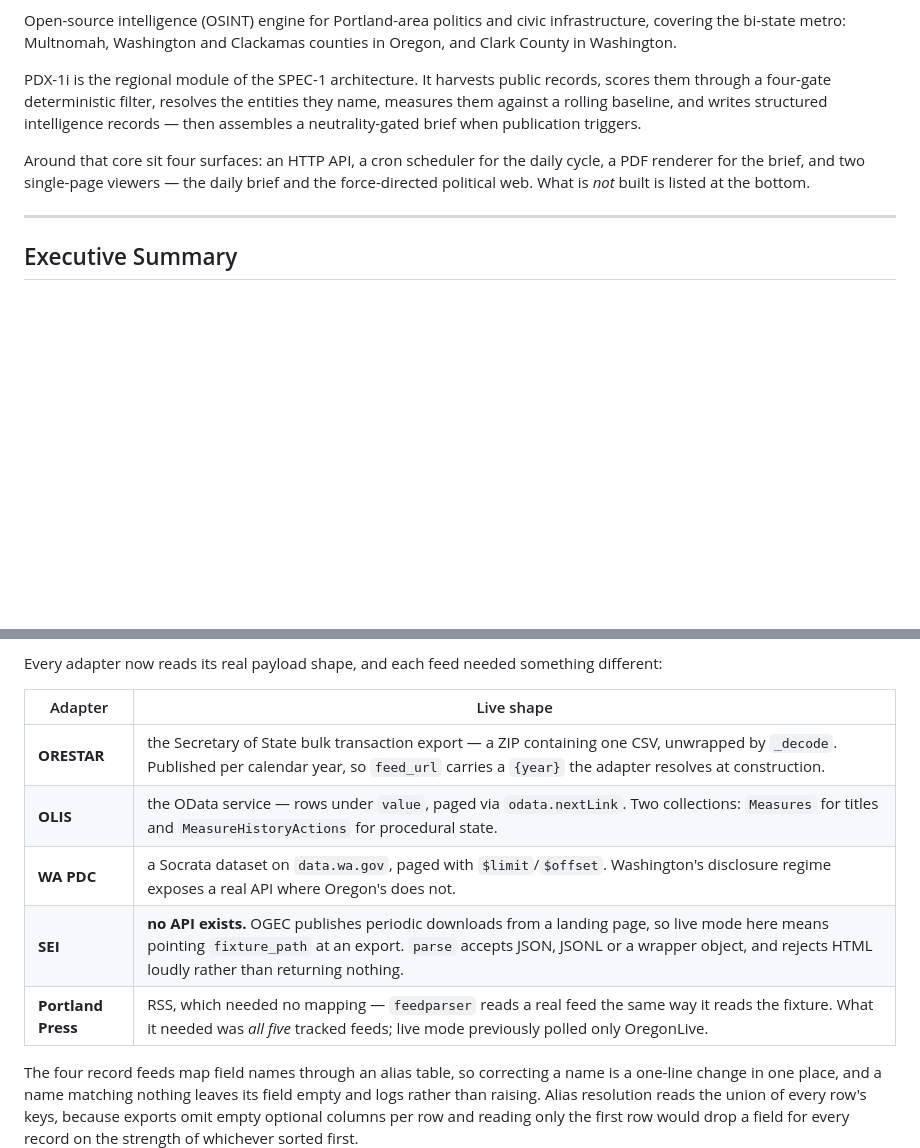
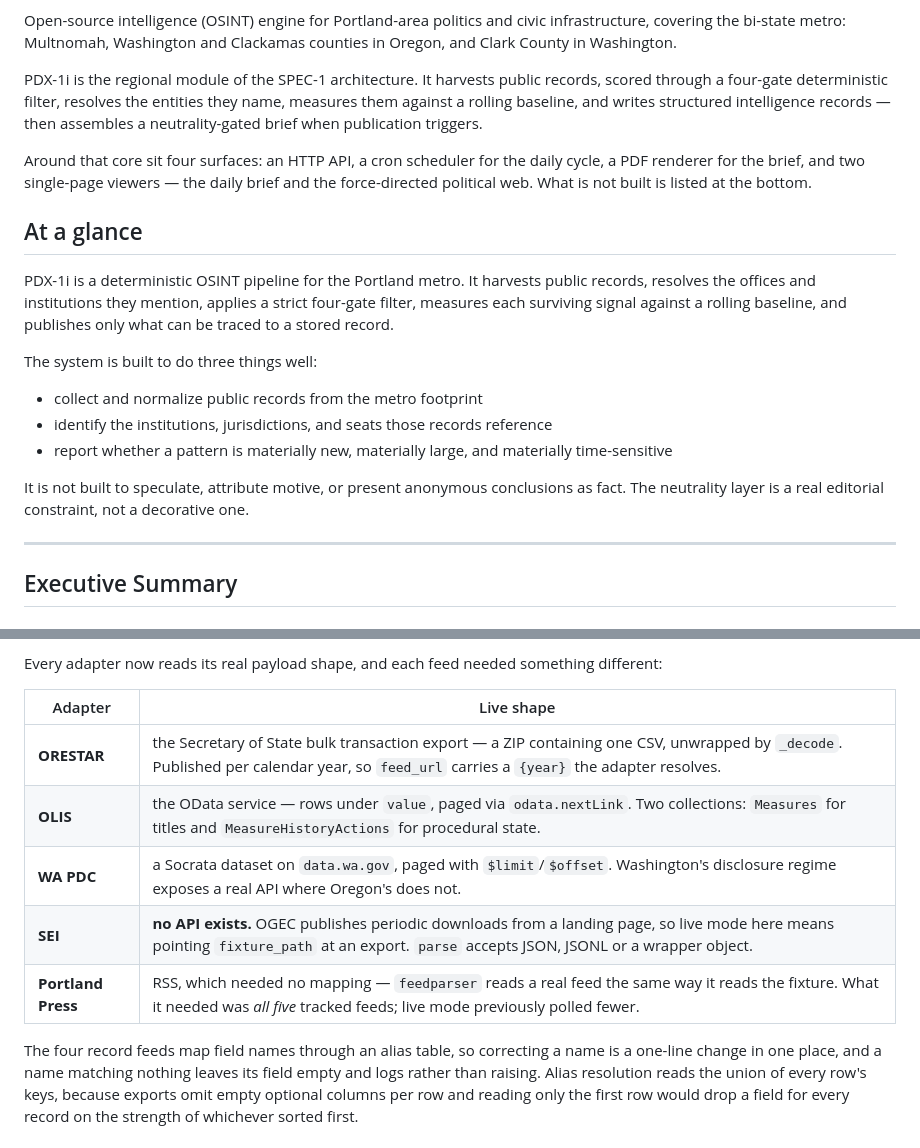
Before and after one commit to CLS-1000/pdx-1i, a Markdown page: README.md, 2 parts joined by grey strips. Drawn GitHub-style; blank space fills up the shorter version.

Commit message:
Polish the README framing to make the project feel sharper, more intentional, and more editorially confident without changing the underlying substance.

```diff
--- a/README.md
+++ b/README.md
@@ -12,13 +12,29 @@ infrastructure, covering the bi-state metro: Multnomah, Washington and Clackamas
 counties in Oregon, and Clark County in Washington.
 
 PDX-1i is the regional module of the SPEC-1 architecture. It harvests public records,
-scores them through a four-gate deterministic filter, resolves the entities they name,
+scored through a four-gate deterministic filter, resolves the entities they name,
 measures them against a rolling baseline, and writes structured intelligence records —
 then assembles a neutrality-gated brief when publication triggers.
 
 Around that core sit four surfaces: an HTTP API, a cron scheduler for the daily cycle,
 a PDF renderer for the brief, and two single-page viewers — the daily brief and the
-force-directed political web. What is *not* built is listed at the bottom.
+force-directed political web. What is not built is listed at the bottom.
+
+## At a glance
+
+PDX-1i is a deterministic OSINT pipeline for the Portland metro. It harvests public
+records, resolves the offices and institutions they mention, applies a strict four-gate
+filter, measures each surviving signal against a rolling baseline, and publishes only
+what can be traced to a stored record.
+
+The system is built to do three things well:
+
+- collect and normalize public records from the metro footprint
+- identify the institutions, jurisdictions, and seats those records reference
+- report whether a pattern is materially new, materially large, and materially time-sensitive
+
+It is not built to speculate, attribute motive, or present anonymous conclusions as fact.
+The neutrality layer is a real editorial constraint, not a decorative one.
 
 ---
 
@@ -241,11 +257,11 @@ different:
 
 | Adapter | Live shape |
 |---|---|
-| **ORESTAR** | the Secretary of State bulk transaction export — a ZIP containing one CSV, unwrapped by `_decode`. Published per calendar year, so `feed_url` carries a `{year}` the adapter resolves at construction. |
+| **ORESTAR** | the Secretary of State bulk transaction export — a ZIP containing one CSV, unwrapped by `_decode`. Published per calendar year, so `feed_url` carries a `{year}` the adapter resolves. |
 | **OLIS** | the OData service — rows under `value`, paged via `odata.nextLink`. Two collections: `Measures` for titles and `MeasureHistoryActions` for procedural state. |
 | **WA PDC** | a Socrata dataset on `data.wa.gov`, paged with `$limit`/`$offset`. Washington's disclosure regime exposes a real API where Oregon's does not. |
-| **SEI** | **no API exists.** OGEC publishes periodic downloads from a landing page, so live mode here means pointing `fixture_path` at an export. `parse` accepts JSON, JSONL or a wrapper object, and rejects HTML loudly rather than returning nothing. |
-| **Portland Press** | RSS, which needed no mapping — `feedparser` reads a real feed the same way it reads the fixture. What it needed was *all five* tracked feeds; live mode previously polled only OregonLive. |
+| **SEI** | **no API exists.** OGEC publishes periodic downloads from a landing page, so live mode here means pointing `fixture_path` at an export. `parse` accepts JSON, JSONL or a wrapper object. |
+| **Portland Press** | RSS, which needed no mapping — `feedparser` reads a real feed the same way it reads the fixture. What it needed was *all five* tracked feeds; live mode previously polled fewer. |
 
 The four record feeds map field names through an alias table, so correcting a name is a
 one-line change in one place, and a name matching nothing leaves its field empty and
```
